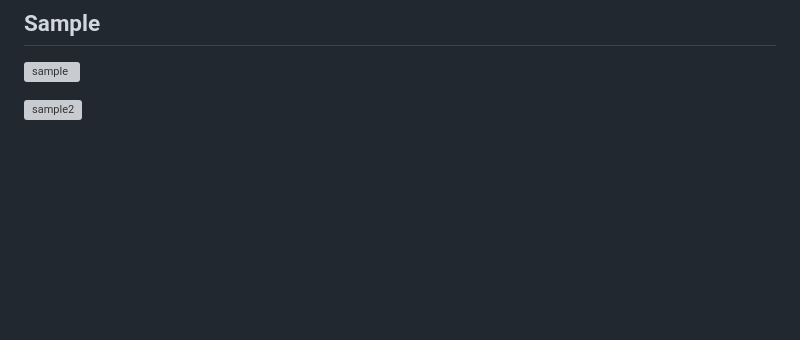
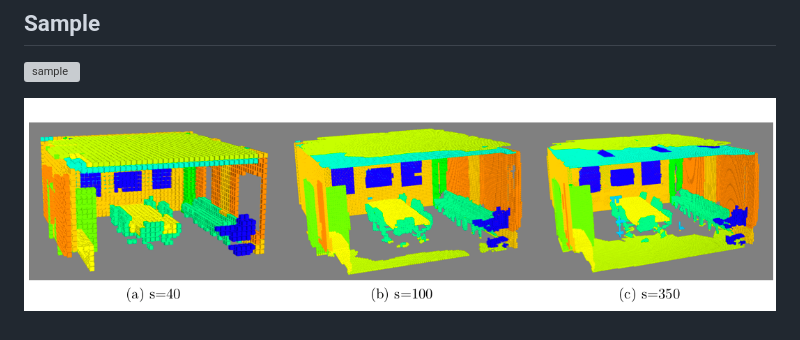
Before and after one commit to hardyqr/PointcloudVoxelizer, a Markdown page: README.md, the part around the change. GitHub-like rendering; pictures changed too: sample/imgs/sample2.png (added); blank space fills up the shorter version; grey boxes are pictures that could not be loaded.

Commit message:
new saple

```diff
--- a/README.md
+++ b/README.md
@@ -23,4 +23,4 @@ python2 visualization/visualize_npy.py [sample/voxel.h5py]
 ## Sample
 ![sample](https://github.com/hardyqr/PointcloudVoxelizer/blob/master/sample/imgs/sample.png)
 
-![sample2](https://github.com/hardyqr/PointcloudVoxelizer/blob/master/sample/imgs/sample2.pdf)
+![sample2](https://github.com/hardyqr/PointcloudVoxelizer/blob/master/sample/imgs/sample2.png)
```
